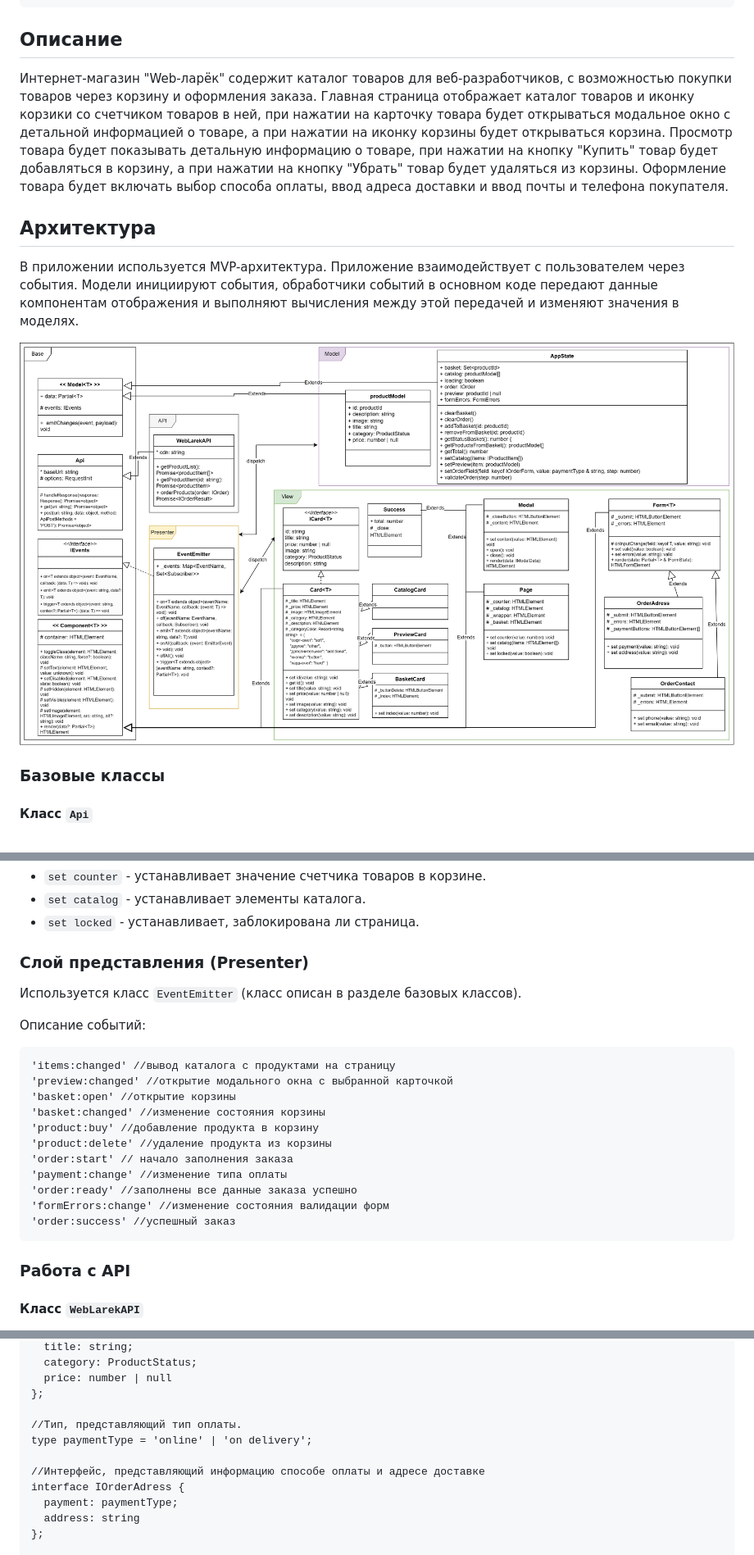
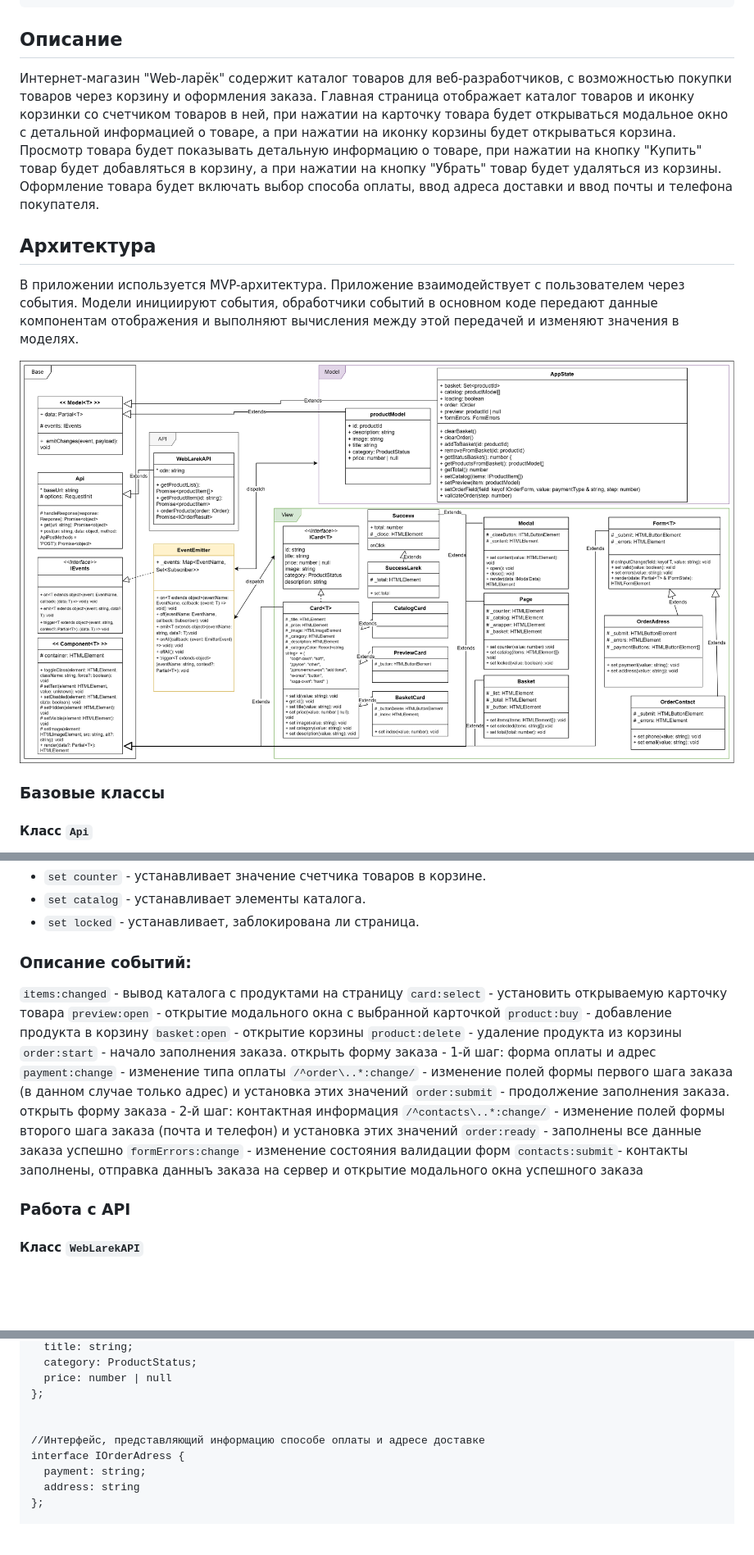
Before and after one commit to sonyaswan/web-larek-frontend, a Markdown page: README.md, 3 parts joined by grey strips. Shown: that part at 82% size. Rendered like a GitHub page; pictures changed too: web-larek.UML.png; blank space fills up the shorter version.

````diff
--- a/README.md
+++ b/README.md
@@ -43,7 +43,7 @@ yarn build
 
 ## Описание
 
-Интернет-магазин "Web-ларёк" содержит каталог товаров для веб-разработчиков, c возможностью покупки товаров через корзину и оформления заказа. Главная страница отображает каталог товаров и иконку корзики со счетчиком товаров в ней, при нажатии на карточку товара будет открываться модальное окно с детальной информацией о товаре, а при нажатии на иконку корзины будет открываться корзина. Просмотр товара будет показывать детальную информацию о товаре, при нажатии на кнопку "Купить" товар будет добавляться в корзину, а при нажатии на кнопку "Убрать" товар будет удаляться из корзины. Оформление товара будет включать выбор способа оплаты, ввод адреса доставки и ввод почты и телефона покупателя.
+Интернет-магазин "Web-ларёк" содержит каталог товаров для веб-разработчиков, c возможностью покупки товаров через корзину и оформления заказа. Главная страница отображает каталог товаров и иконку корзинки со счетчиком товаров в ней, при нажатии на карточку товара будет открываться модальное окно с детальной информацией о товаре, а при нажатии на иконку корзины будет открываться корзина. Просмотр товара будет показывать детальную информацию о товаре, при нажатии на кнопку "Купить" товар будет добавляться в корзину, а при нажатии на кнопку "Убрать" товар будет удаляться из корзины. Оформление товара будет включать выбор способа оплаты, ввод адреса доставки и ввод почты и телефона покупателя.
 
 ## Архитектура
 
@@ -284,24 +311,22 @@ yarn build
 * `set locked` - устанавливает, заблокирована ли страница.
 
 
-### Слой представления (Presenter)
+### Описание событий:
 
-Используется класс `EventEmitter` (класс описан в разделе базовых классов).
-
-Описание событий:
-```
-'items:changed' //вывод каталога с продуктами на страницу
-'preview:changed' //открытие модального окна с выбранной карточкой
-'basket:open' //открытие корзины
-'basket:changed' //изменение состояния корзины
-'product:buy' //добавление продукта в корзину
-'product:delete' //удаление продукта из корзины
-'order:start' // начало заполнения заказа
-'payment:change' //изменение типа оплаты
-'order:ready' //заполнены все данные заказа успешно
-'formErrors:change' //изменение состояния валидации форм
-'order:success' //успешный заказ
-```
+`items:changed` - вывод каталога с продуктами на страницу
+`card:select` - установить открываемую карточку товара
+`preview:open` - открытие модального окна с выбранной карточкой
+`product:buy` - добавление продукта в корзину
+`basket:open` - открытие корзины
+`product:delete` - удаление продукта из корзины
+`order:start` - начало заполнения заказа. открыть форму заказа - 1-й шаг: форма оплаты и адрес
+`payment:change` - изменение типа оплаты
+`/^order\..*:change/` - изменение полей формы первого шага заказа (в данном случае только адрес) и установка этих значений
+`order:submit` - продолжение заполнения заказа. открыть форму заказа - 2-й шаг: контактная информация
+`/^contacts\..*:change/` - изменение полей формы второго шага заказа (почта и телефон) и установка этих значений
+`order:ready` - заполнены все данные заказа успешно
+`formErrors:change` - изменение состояния валидации форм
+`contacts:submit`- контакты заполнены, отправка данныъ заказа на сервер и открытие модального окна успешного заказа
 
 
 ### Работа с API
@@ -339,12 +364,10 @@ interface IProductItem {
   price: number | null
 };
 
-//Тип, представляющий тип оплаты.
-type paymentType = 'online' | 'on delivery';
 
 //Интерфейс, представляющий информацию способе оплаты и адресе доставке
 interface IOrderAdress {
-  payment: paymentType;
+  payment: string;
   address: string
 };
 
````
Also changed, not shown: other parts of README.md (+36 -1 lines), 10 other files.
